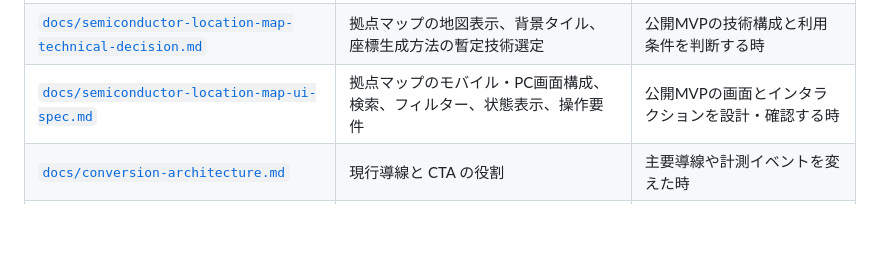
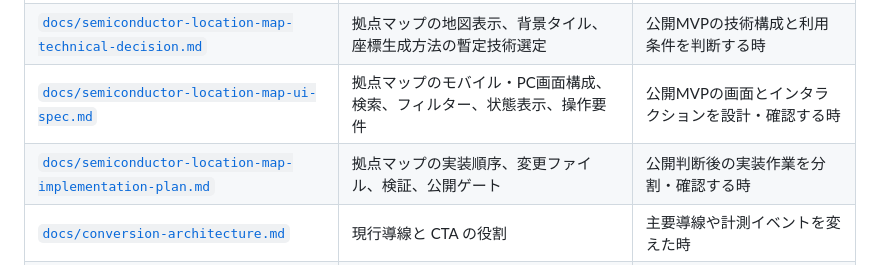
Before and after one commit to ryo0905-eng/manufacturing-compass, a Markdown page: docs/documentation-map.md, the part around the change. Rendered like a GitHub page; blank space fills up the shorter version.

Commit message:
docs: plan semiconductor location map implementation

```diff
--- a/docs/documentation-map.md
+++ b/docs/documentation-map.md
@@ -38,6 +38,7 @@
 | [`docs/semiconductor-location-map-review.md`](./semiconductor-location-map-review.md) | 代表拠点の座標レビュー手順、確認表、Go / No-Go基準 | 座標確認、工数計測、公開可否判断を行う時 |
 | [`docs/semiconductor-location-map-technical-decision.md`](./semiconductor-location-map-technical-decision.md) | 拠点マップの地図表示、背景タイル、座標生成方法の暫定技術選定 | 公開MVPの技術構成と利用条件を判断する時 |
 | [`docs/semiconductor-location-map-ui-spec.md`](./semiconductor-location-map-ui-spec.md) | 拠点マップのモバイル・PC画面構成、検索、フィルター、状態表示、操作要件 | 公開MVPの画面とインタラクションを設計・確認する時 |
+| [`docs/semiconductor-location-map-implementation-plan.md`](./semiconductor-location-map-implementation-plan.md) | 拠点マップの実装順序、変更ファイル、検証、公開ゲート | 公開判断後の実装作業を分割・確認する時 |
 | [`docs/conversion-architecture.md`](./conversion-architecture.md) | 現行導線と CTA の役割 | 主要導線や計測イベントを変えた時 |
 | [`docs/monetization.md`](./monetization.md) | 広告・アフィリエイト運用原則 | 提携状態や広告運用方針を変えた時 |
 | [`docs/roadmap.md`](./roadmap.md) | フェーズ単位の方向性 | 優先順位やフェーズを見直した時 |
```
Also changed, not shown: TASKS.md (+1 -0 lines), docs/semiconductor-location-map-implementation-plan.md (added, +264 -0 lines).
